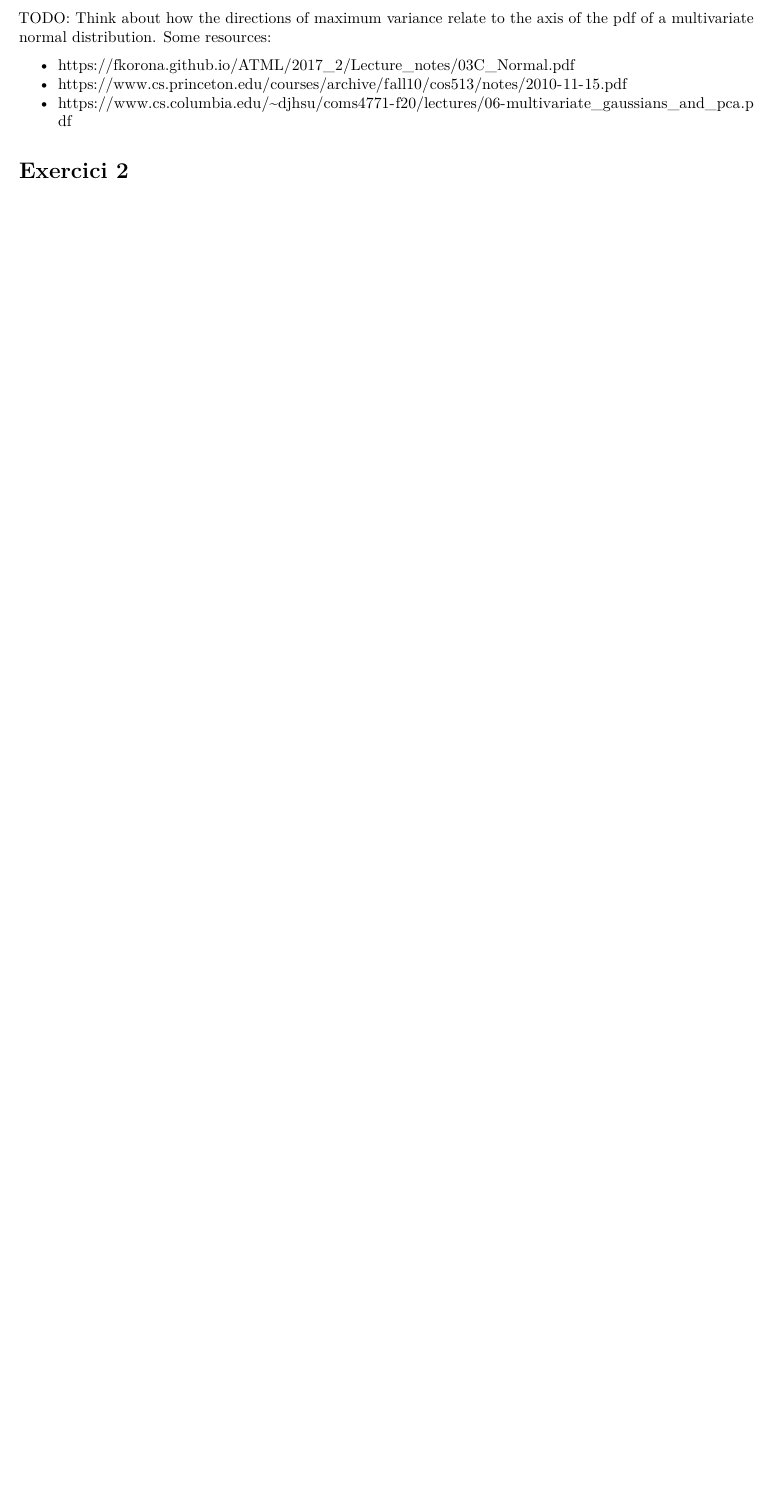
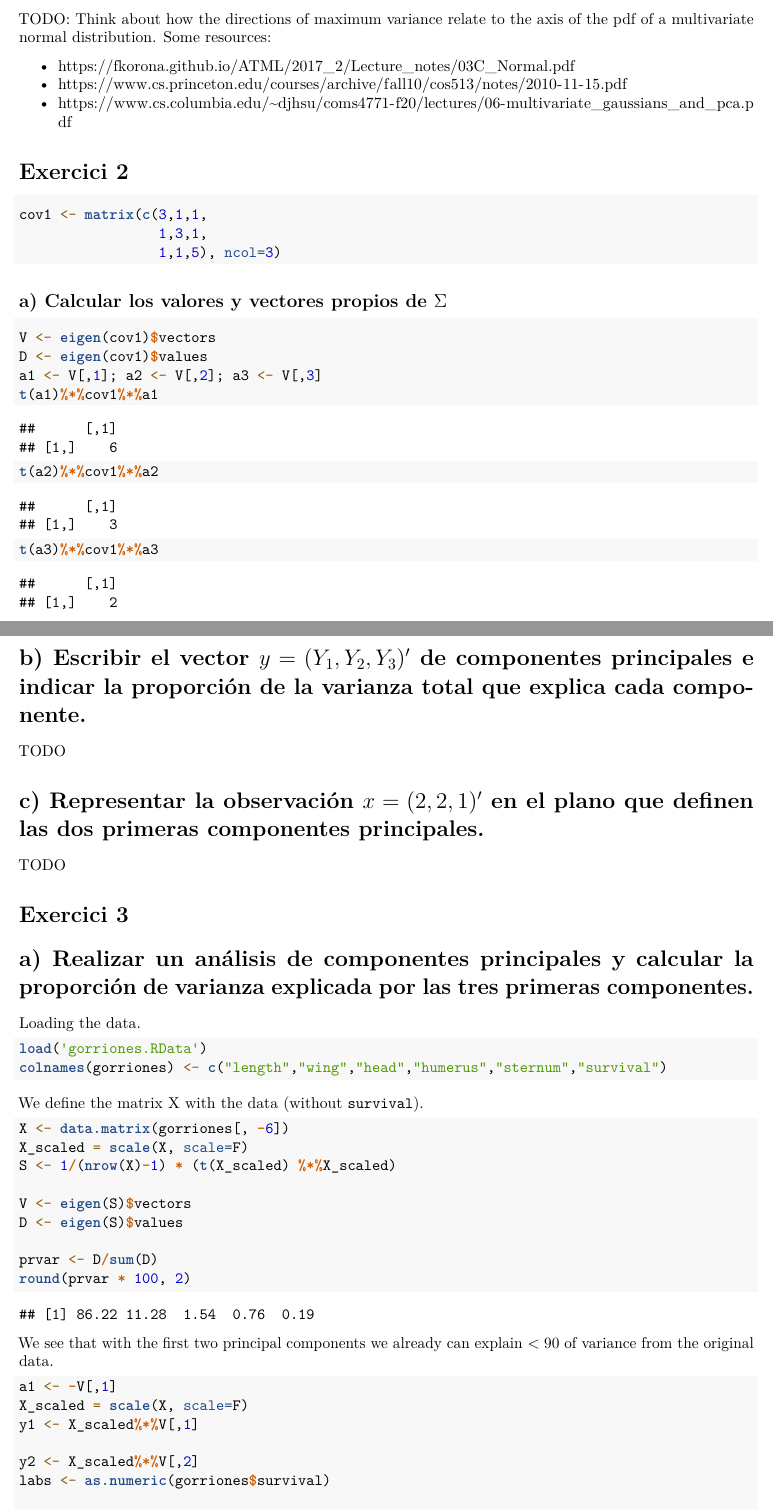
Before and after one commit to vcasellesb/analisis-multi, an R Markdown document (R2/ej/PCA.Rmd): part of page 4 of 4 before the commit and two parts of pages 4 and 5 of 6 after it, the two joined at a grey line, cut so that both start at the same text, the shorter picture padded with empty space. The pictures show the output file R2/ej/PCA.pdf that the author committed with the source.

Commit message:
so tired

````diff
--- a/R2/ej/PCA.Rmd
+++ b/R2/ej/PCA.Rmd
@@ -148,3 +148,63 @@ TODO: Think about how the directions of maximum variance relate to the axis of t
 * https://www.cs.columbia.edu/~djhsu/coms4771-f20/lectures/06-multivariate_gaussians_and_pca.pdf
 
 # Exercici 2
+```{r}
+cov1 <- matrix(c(3,1,1,
+                 1,3,1,
+                 1,1,5), ncol=3)
+```
+
+## a) Calcular los valores y vectores propios de $\Sigma$
+
+```{r}
+V <- eigen(cov1)$vectors
+D <- eigen(cov1)$values
+a1 <- V[,1]; a2 <- V[,2]; a3 <- V[,3]
+t(a1)%*%cov1%*%a1
+t(a2)%*%cov1%*%a2
+t(a3)%*%cov1%*%a3
+```
+
+
+# b) Escribir el vector $y = (Y_1,Y_2,Y_3)'$ de componentes principales e indicar la proporción de la varianza total que explica cada componente.
+
+TODO
+
+# c) Representar la observación $x = (2, 2, 1)'$ en el plano que definen las dos primeras componentes principales.
+
+TODO
+
+# Exercici 3
+
+# a) Realizar un análisis de componentes principales y calcular la proporción de varianza explicada por las tres primeras componentes.
+
+Loading the data.
+
+```{r}
+load('gorriones.RData')
+colnames(gorriones) <- c("length","wing","head","humerus","sternum","survival")
+```
+
+We define the matrix X with the data (without \texttt{survival}).
+
+```{r}
+X <- data.matrix(gorriones[, -6])
+X_scaled = scale(X, scale=F)
+S <- 1/(nrow(X)-1) * (t(X_scaled) %*%X_scaled)
+
+V <- eigen(S)$vectors
+D <- eigen(S)$values
+
+prvar <- D/sum(D)
+round(prvar * 100, 2)
+```
+
+We see that with the first two principal components we already can explain $<90%$ of variance from the original data.
+
+```{r}
+a1 <- -V[,1]
+X_scaled = scale(X, scale=F)
+y1 <- X_scaled%*%V[,1]
+
+y2 <- X_scaled%*%V[,2]
+labs <- as.numeric(gorriones$survival)
````
Also changed, not shown: R2/ej/PCA.pdf, R2/ej/PCA.Rmd (7 more changed lines).
